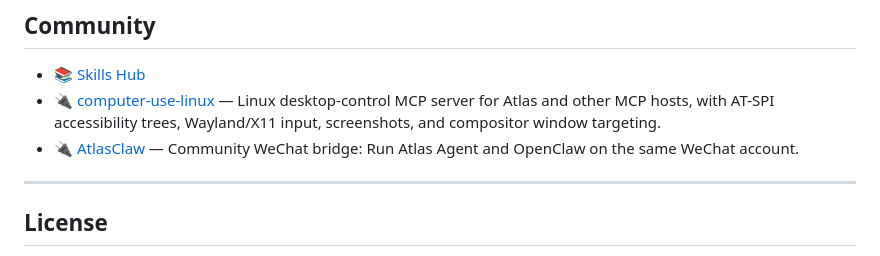
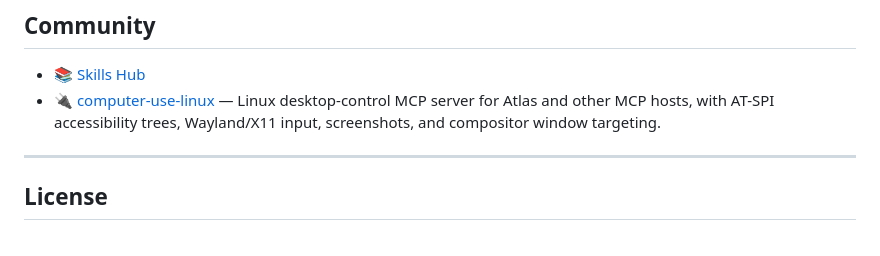
Before and after one commit to theusamaaslam/AtlasAgent, a Markdown page: README.md, the part around the change. Rendered like a GitHub page.

Commit message:
updated README
updated README

```diff
--- a/README.md
+++ b/README.md
@@ -304,7 +304,6 @@ scripts/run_tests.sh
 
 - 📚 [Skills Hub](https://agentskills.io)
 - 🔌 [computer-use-linux](https://github.com/avifenesh/computer-use-linux) — Linux desktop-control MCP server for Atlas and other MCP hosts, with AT-SPI accessibility trees, Wayland/X11 input, screenshots, and compositor window targeting.
-- 🔌 [AtlasClaw](https://github.com/AaronWong1999/atlasclaw) — Community WeChat bridge: Run Atlas Agent and OpenClaw on the same WeChat account.
 
 ---
 
```
